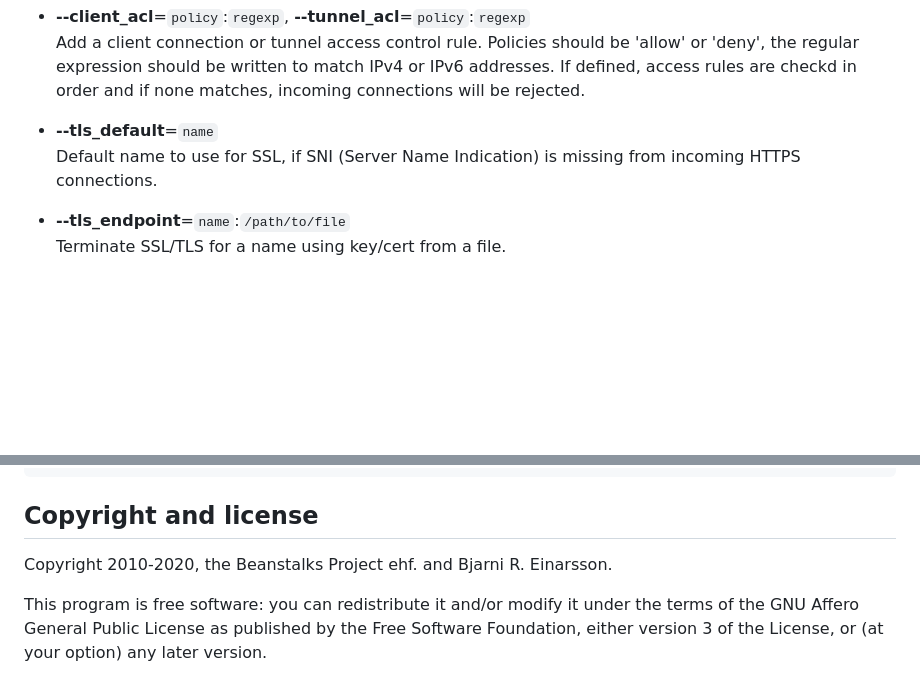
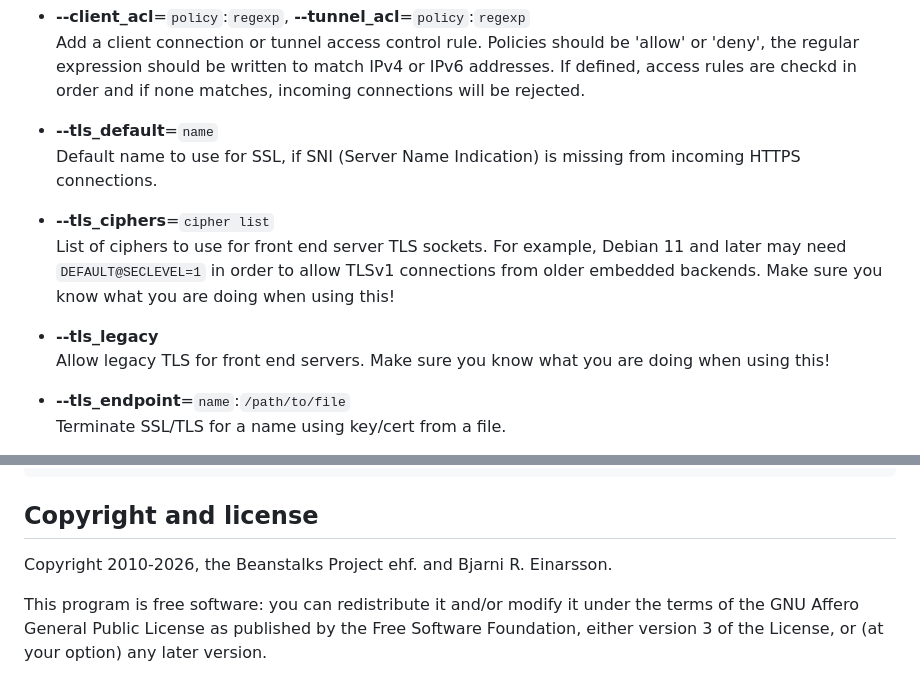
Before and after one commit to pagekite/PyPagekite, a Markdown page: doc/MANPAGE.md, 2 parts joined by grey strips. Drawn GitHub-style; blank space fills up the shorter version.

```diff
--- a/doc/MANPAGE.md
+++ b/doc/MANPAGE.md
@@ -361,6 +361,16 @@ time the program defaults will Just Work.
      Default name to use for SSL, if SNI (Server Name Indication)
      is missing from incoming HTTPS connections.
 
+   * <b>--tls_ciphers</b>=`cipher list` <br />
+     List of ciphers to use for front end server TLS sockets.
+     For example, Debian 11 and later may need `DEFAULT@SECLEVEL=1`
+     in order to allow TLSv1 connections from older embedded
+     backends. Make sure you know what you are doing when using this!
+
+   * <b>--tls_legacy</b>
+     Allow legacy TLS for front end servers.
+     Make sure you know what you are doing when using this!
+
    * <b>--tls_endpoint</b>=`name`:`/path/to/file` <br />
      Terminate SSL/TLS for a name using key/cert from a file.
 
@@ -516,7 +526,7 @@ lapcat(1), <http://pagekite.org/>, <https://pagekite.net/>
 
 ## Copyright and license ##
 
-Copyright 2010-2020, the Beanstalks Project ehf. and Bjarni R. Einarsson.
+Copyright 2010-2026, the Beanstalks Project ehf. and Bjarni R. Einarsson.
 
 This program is free software: you can redistribute it and/or modify it
 under the terms of the GNU Affero General Public License as published by
```
